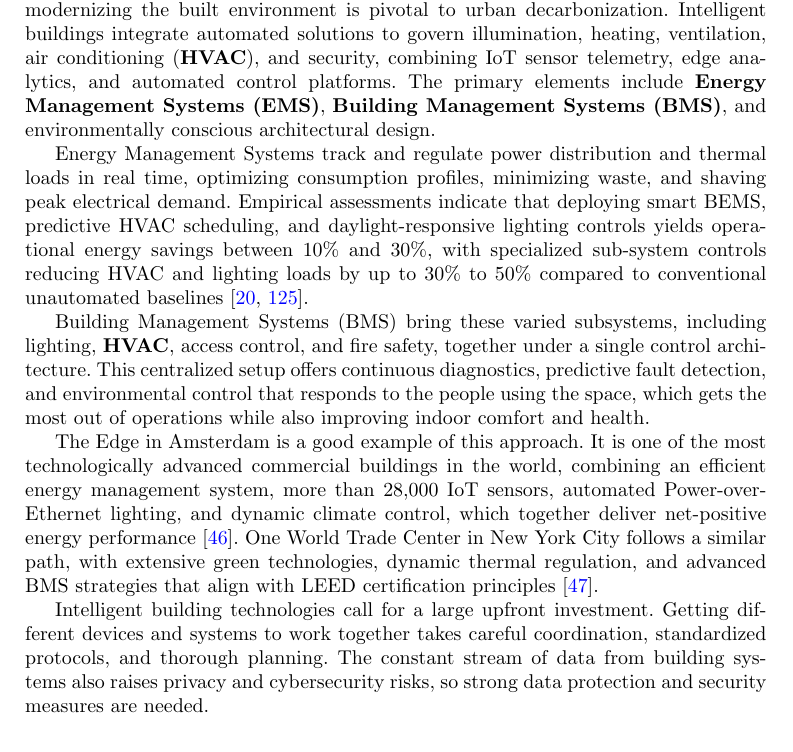
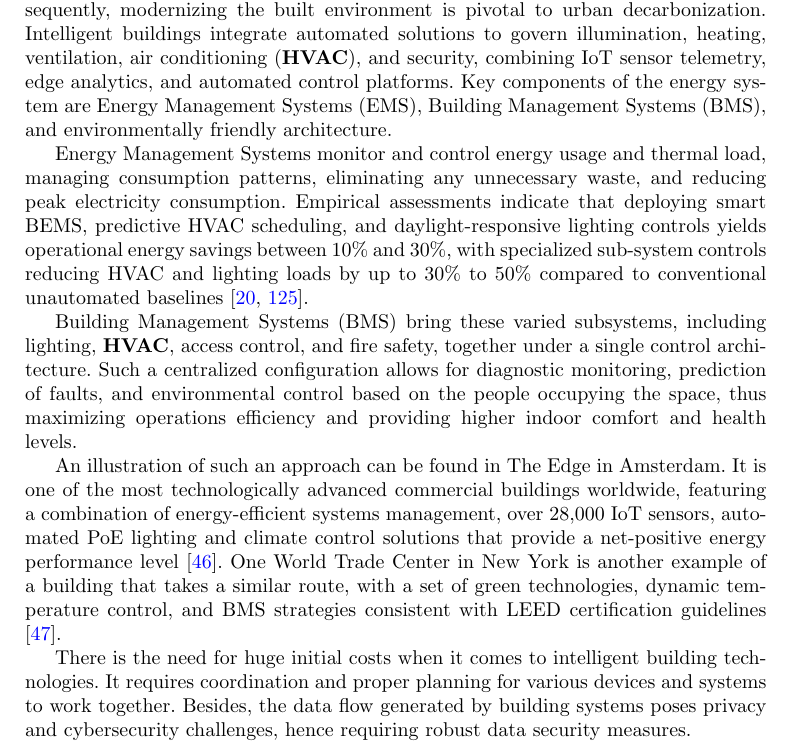
Before and after one commit to DerrickUnleashed/DesignSmartCities, a LaTeX paper (main.tex): part of page 18 of 54, cut so that both start at the same text. Compiled offline with pdfLaTeX.

Commit message:
update the section 2.2.1

```diff
--- a/main.tex
+++ b/main.tex
@@ -443,15 +443,15 @@ Updating traditional infrastructure to meet the needs of smart urban environment
 \subsubsection{Digitally Enabled Buildings}
 \noindent This part looks at how HVAC, BMS, and EMS are brought together in intelligent buildings.
 
-Intelligent buildings use advanced digital technologies to control energy use, improve how a building runs, and make indoor spaces more comfortable for the people inside. According to the International Energy Agency (IEA), building operations account for approximately 30\% of global final energy consumption and 27\% to 30\% of total energy-sector $\text{CO}_2$ emissions (rising to nearly 36\% to 40\% when embodied carbon from construction and manufacturing materials is incorporated) \cite{r125}. Consequently, modernizing the built environment is pivotal to urban decarbonization. Intelligent buildings integrate automated solutions to govern illumination, heating, ventilation, air conditioning (\textbf{HVAC}), and security, combining IoT sensor telemetry, edge analytics, and automated control platforms. The primary elements include \textbf{Energy Management Systems (EMS)}, \textbf{Building Management Systems (BMS)}, and environmentally conscious architectural design.
+Intelligent buildings use advanced digital technologies to control energy use, improve how a building runs, and make indoor spaces more comfortable for the people inside. According to the International Energy Agency (IEA), building operations account for approximately 30\% of global final energy consumption and 27\% to 30\% of total energy-sector $\text{CO}_2$ emissions (rising to nearly 36\% to 40\% when embodied carbon from construction and manufacturing materials is incorporated) \cite{r125}. Consequently, modernizing the built environment is pivotal to urban decarbonization. Intelligent buildings integrate automated solutions to govern illumination, heating, ventilation, air conditioning (\textbf{HVAC}), and security, combining IoT sensor telemetry, edge analytics, and automated control platforms. Key components of the energy system are Energy Management Systems (EMS), Building Management Systems (BMS), and environmentally friendly architecture.
 
-Energy Management Systems track and regulate power distribution and thermal loads in real time, optimizing consumption profiles, minimizing waste, and shaving peak electrical demand. Empirical assessments indicate that deploying smart BEMS, predictive HVAC scheduling, and daylight-responsive lighting controls yields operational energy savings between 10\% and 30\%, with specialized sub-system controls reducing HVAC and lighting loads by up to 30\% to 50\% compared to conventional unautomated baselines \cite{r19,r125}.
+Energy Management Systems monitor and control energy usage and thermal load, managing consumption patterns, eliminating any unnecessary waste, and reducing peak electricity consumption. Empirical assessments indicate that deploying smart BEMS, predictive HVAC scheduling, and daylight-responsive lighting controls yields operational energy savings between 10\% and 30\%, with specialized sub-system controls reducing HVAC and lighting loads by up to 30\% to 50\% compared to conventional unautomated baselines \cite{r19,r125}.
 
-Building Management Systems (BMS) bring these varied subsystems, including lighting, \textbf{HVAC}, access control, and fire safety, together under a single control architecture. This centralized setup offers continuous diagnostics, predictive fault detection, and environmental control that responds to the people using the space, which gets the most out of operations while also improving indoor comfort and health.
+Building Management Systems (BMS) bring these varied subsystems, including lighting, \textbf{HVAC}, access control, and fire safety, together under a single control architecture. Such a centralized configuration allows for diagnostic monitoring, prediction of faults, and environmental control based on the people occupying the space, thus maximizing operations efficiency and providing higher indoor comfort and health levels.
 
-The Edge in Amsterdam is a good example of this approach. It is one of the most technologically advanced commercial buildings in the world, combining an efficient energy management system, more than 28,000 IoT sensors, automated Power-over-Ethernet lighting, and dynamic climate control, which together deliver net-positive energy performance \cite{r46}. One World Trade Center in New York City follows a similar path, with extensive green technologies, dynamic thermal regulation, and advanced BMS strategies that align with LEED certification principles \cite{r47}.
+An illustration of such an approach can be found in The Edge in Amsterdam. It is one of the most technologically advanced commercial buildings worldwide, featuring a combination of energy-efficient systems management, over 28,000 IoT sensors, automated PoE lighting and climate control solutions that provide a net-positive energy performance level \cite{r46}. One World Trade Center in New York is another example of a building that takes a similar route, with a set of green technologies, dynamic temperature control, and BMS strategies consistent with LEED certification guidelines \cite{r47}.
 
-Intelligent building technologies call for a large upfront investment. Getting different devices and systems to work together takes careful coordination, standardized protocols, and thorough planning. The constant stream of data from building systems also raises privacy and cybersecurity risks, so strong data protection and security measures are needed.
+There is the need for huge initial costs when it comes to intelligent building technologies. It requires coordination and proper planning for various devices and systems to work together. Besides, the data flow generated by building systems poses privacy and cybersecurity challenges, hence requiring robust data security measures.
 
 \subsubsection{Intelligent Highways and Roads}
 \noindent This part looks at adaptive traffic signaling, V2I communication, and real-time traffic analytics as ways to reduce congestion and improve road safety.
```
Also changed, not shown: 1 other file.
